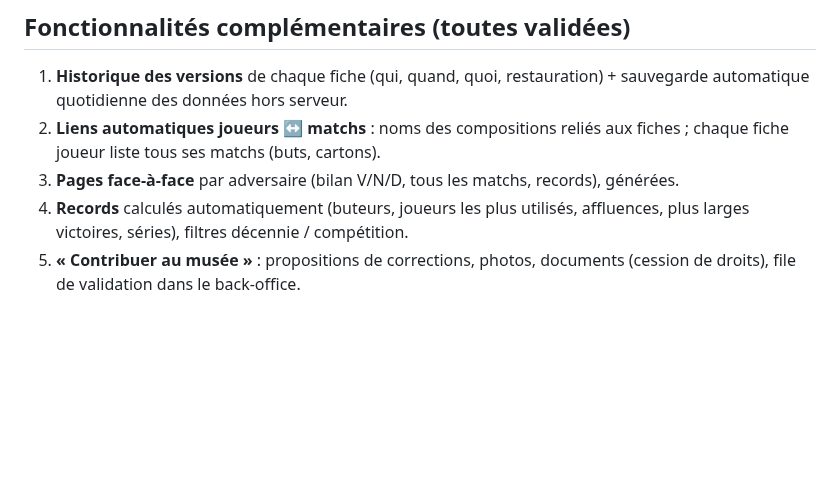
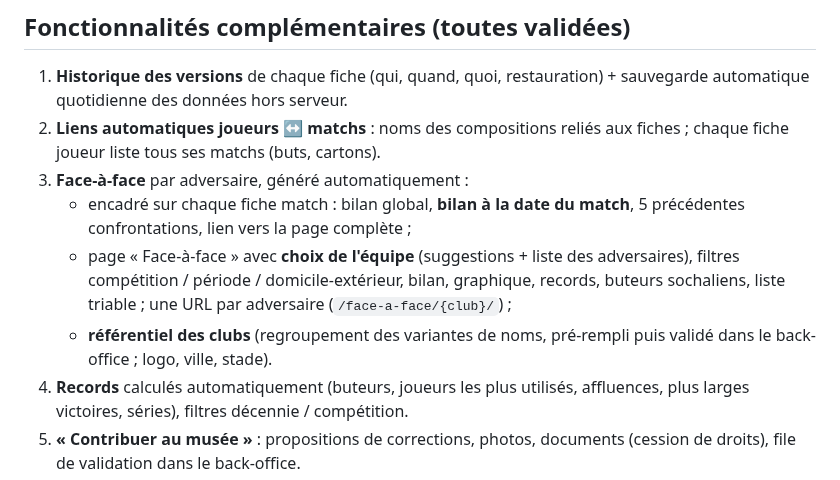
Before and after one commit to ftholomier/poubelle, a Markdown page: docs/DECISIONS.md, the part around the change. GitHub-like rendering; blank space fills up the shorter version.

Commit message:
Docs : face-à-face (encadré fiche match + page avec choix de l'équipe)
Co-Authored-By: Claude Opus 5.5 <noreply@anthropic.com>
Claude-Session: https://claude.ai/code/session_01Fw6UgWNFSsiGaJDezd8UB1

```diff
--- a/docs/DECISIONS.md
+++ b/docs/DECISIONS.md
@@ -49,7 +49,14 @@ Adresses porteuses de mots-clés + **redirection 301 de chaque ancienne adresse*
    sauvegarde automatique quotidienne des données hors serveur.
 2. **Liens automatiques joueurs ↔ matchs** : noms des compositions reliés aux fiches ;
    chaque fiche joueur liste tous ses matchs (buts, cartons).
-3. **Pages face-à-face** par adversaire (bilan V/N/D, tous les matchs, records), générées.
+3. **Face-à-face** par adversaire, généré automatiquement :
+   - encadré sur chaque fiche match : bilan global, **bilan à la date du match**,
+     5 précédentes confrontations, lien vers la page complète ;
+   - page « Face-à-face » avec **choix de l'équipe** (suggestions + liste des adversaires),
+     filtres compétition / période / domicile-extérieur, bilan, graphique, records,
+     buteurs sochaliens, liste triable ; une URL par adversaire (`/face-a-face/{club}/`) ;
+   - **référentiel des clubs** (regroupement des variantes de noms, pré-rempli puis validé
+     dans le back-office ; logo, ville, stade).
 4. **Records** calculés automatiquement (buteurs, joueurs les plus utilisés, affluences,
    plus larges victoires, séries), filtres décennie / compétition.
 5. **« Contribuer au musée »** : propositions de corrections, photos, documents
```
